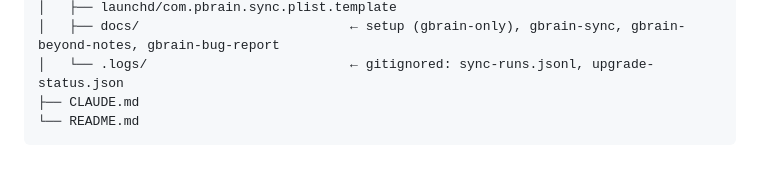
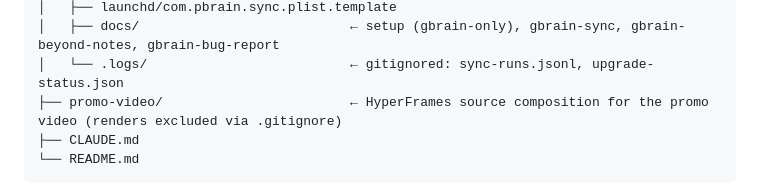
Before and after one commit to baymac/pbrain, a Markdown page: CLAUDE.md, the part around the change. Drawn GitHub-style; blank space fills up the shorter version.

````diff
--- a/CLAUDE.md
+++ b/CLAUDE.md
@@ -82,6 +82,7 @@ pbrain/
 │   ├── launchd/com.pbrain.sync.plist.template
 │   ├── docs/                           ← setup (gbrain-only), gbrain-sync, gbrain-beyond-notes, gbrain-bug-report
 │   └── .logs/                          ← gitignored: sync-runs.jsonl, upgrade-status.json
+├── promo-video/                        ← HyperFrames source composition for the promo video (renders excluded via .gitignore)
 ├── CLAUDE.md
 └── README.md
 ```
````
Also changed, not shown: README.md (+1 -0 lines).
